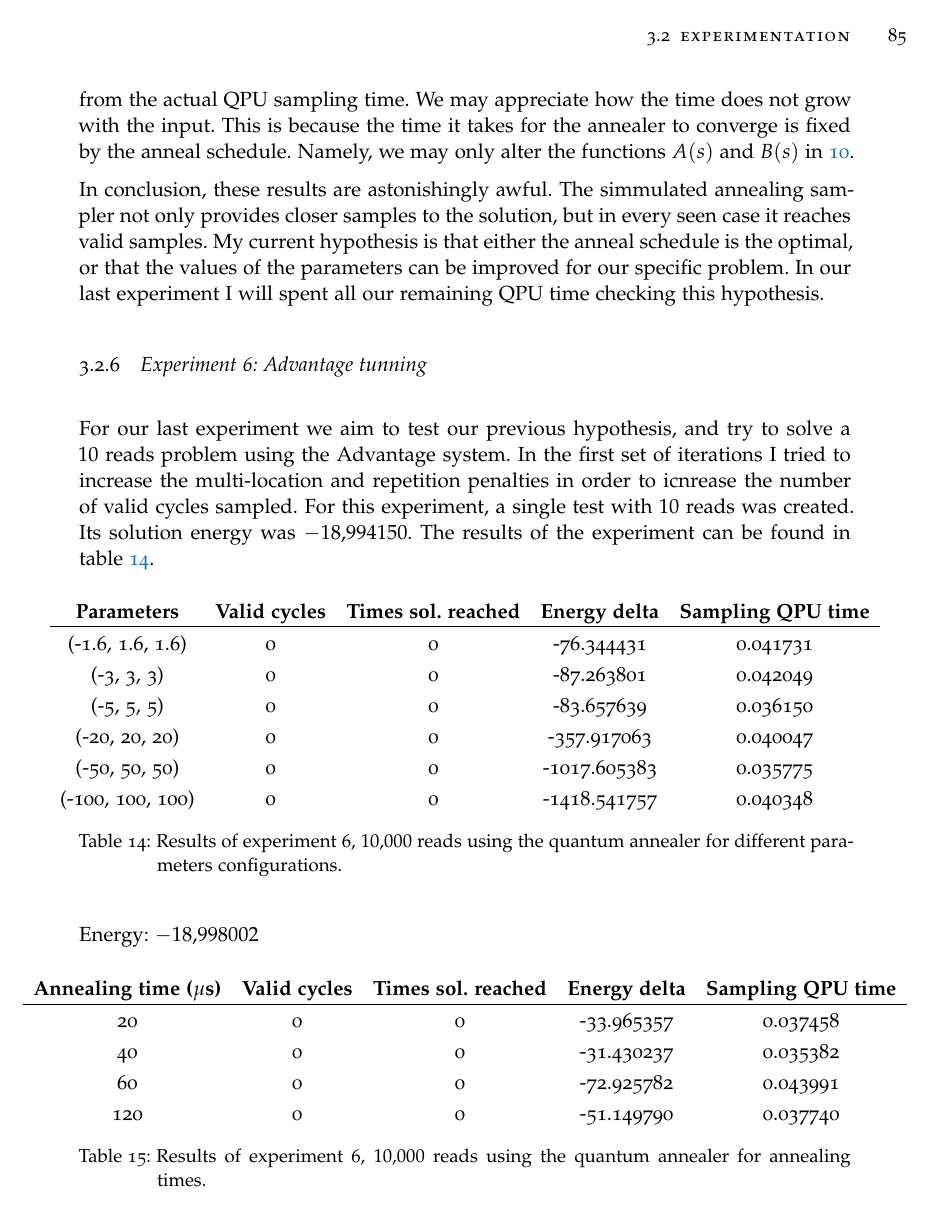
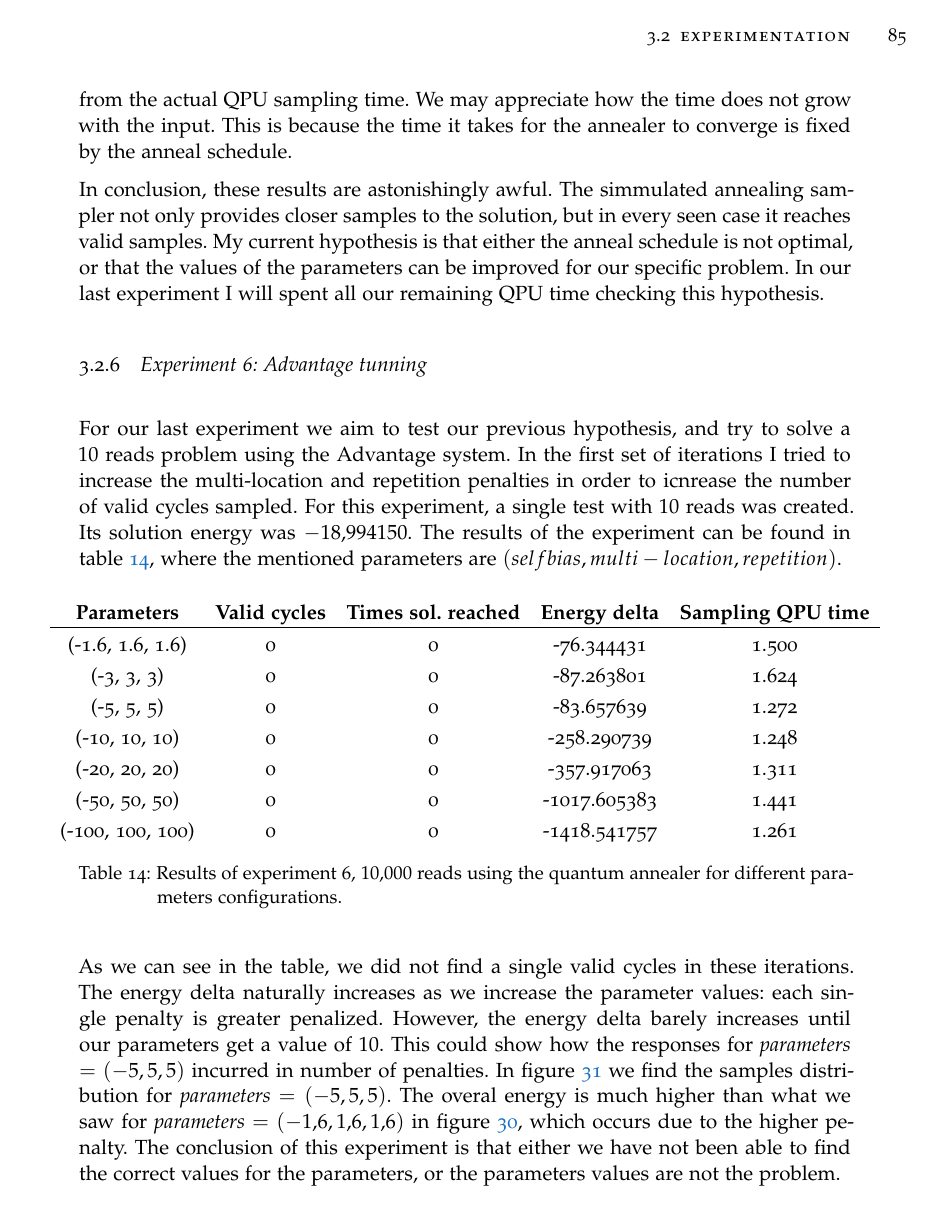
Before and after one commit to Ocete/TFG, a LaTeX thesis (thesis/main.tex, which reads thesis/chapters/chapter3_GenomeAssembly.tex): page 85 of 89 before the commit and page 85 of 90 after it. Compiled offline with pdfLaTeX; a missing font is replaced by an installed copy or a similar font.

Commit message:
Experiment 6 finished

```diff
--- a/thesis/chapters/chapter3_GenomeAssembly.tex
+++ b/thesis/chapters/chapter3_GenomeAssembly.tex
@@ -511,17 +511,15 @@ Not only the responses are not valid, they are quite far from the solution. We c
 
 We can see how in the $4$ reads experiment, most of the samples group around $0$ energy, an only a very few are actually close to the solution, which is actually reached. However, in the $10$ reads experiment, most of the samples are gathered around $00/150$ energy, this solutions arenot only invalid but just unusable.
 
-Lastly, let us comment the QPU sampling time. This value is provided directly by Leap. From our code we cannot separate the connection and other computations from the actual QPU sampling time. We may appreciate how the time does not grow with the input. This is because the time it takes for the annealer to converge is fixed by the anneal schedule. Namely, we may only alter the functions $A(s)$ and $B(s)$ in \ref{fig:dwave-annealing-functions}.
+Lastly, let us comment the QPU sampling time. This value is provided directly by Leap. From our code we cannot separate the connection and other computations from the actual QPU sampling time. We may appreciate how the time does not grow with the input. This is because the time it takes for the annealer to converge is fixed by the anneal schedule.
 
-In conclusion, these results are astonishingly awful. The simmulated annealing sampler not only provides closer samples to the solution, but in every seen case it reaches valid samples. My current hypothesis is that either the anneal schedule is the optimal, or that the values of the parameters can be improved for our specific problem. In our last experiment I will spent all our remaining QPU time checking this hypothesis.
+In conclusion, these results are astonishingly awful. The simmulated annealing sampler not only provides closer samples to the solution, but in every seen case it reaches valid samples. My current hypothesis is that either the anneal schedule is not optimal, or that the values of the parameters can be improved for our specific problem. In our last experiment I will spent all our remaining QPU time checking this hypothesis.
 
 
 \subsection{Experiment 6: Advantage tunning}
 
 
-For our last experiment we aim to test our previous hypothesis, and try to solve a $10$ reads problem using the Advantage system. In the first set of iterations I tried to increase the multi-location and repetition penalties in order to icnrease the number of valid cycles sampled. For this experiment, a single test with $10$ reads was created. Its solution energy was  $-18.994150$. The results of the experiment can be found in table \ref{tab:exp6_1}.
-
-% TODO: comentar la tabla y que significa "Parameters"
+For our last experiment we aim to test our previous hypothesis, and try to solve a $10$ reads problem using the Advantage system. In the first set of iterations I tried to increase the multi-location and repetition penalties in order to icnrease the number of valid cycles sampled. For this experiment, a single test with $10$ reads was created. Its solution energy was  $-18.994150$. The results of the experiment can be found in table \ref{tab:exp6_1}, where the mentioned parameters are $(self bias, multi-location, repetition)$.
 
 \begin{table}[H]
 	\centering
@@ -529,17 +527,18 @@ For our last experiment we aim to test our previous hypothesis, and try to solve
 		\begin{tabular}{ccccc}
 			\textbf{Parameters} & \textbf{Valid cycles} & \textbf{Times sol. reached} & \textbf{Energy delta} & \textbf{Sampling QPU time} \\
 			\hline
-			(-1.6, 1.6, 1.6)	& 0		& 0			& -76.344431	&	0.041731 \\
-			(-3, 3, 3)			& 0		& 0			& -87.263801	&	0.042049 \\
-			(-5, 5, 5)			& 0		& 0			& -83.657639	&	0.036150 \\
-			(-20, 20, 20)		& 0		& 0			& -357.917063	&	0.040047 \\
-			(-50, 50, 50)		& 0		& 0			& -1017.605383 	&	0.035775 \\
-			(-100, 100, 100)	& 0		& 0			& -1418.541757 	&	0.040348
+			(-1.6, 1.6, 1.6)	& 0		& 0			& -76.344431	&	1.500 \\
+			(-3, 3, 3)			& 0		& 0			& -87.263801	&	1.624 \\
+			(-5, 5, 5)			& 0		& 0			& -83.657639	&	1.272 \\
+			(-10, 10, 10)		& 0		& 0			& -258.290739	&	1.248 \\
+			(-20, 20, 20)		& 0		& 0			& -357.917063	&	1.311 \\
+			(-50, 50, 50)		& 0		& 0			& -1017.605383 	&	1.441 \\
+			(-100, 100, 100)	& 0		& 0			& -1418.541757 	&	1.261
 		\end{tabular}
 	}
 	\caption{Results of experiment 6, $10.000$ reads using the quantum annealer for different parameters configurations.}
 	\label{tab:exp6_1}
 \end{table}
 
+As we can see in the table, we did not find a single valid cycles in these iterations. The energy delta naturally increases as we increase the parameter values: each single penalty is greater penalized. However, the energy delta barely increases until our parameters get a value of $10$. This could show how the responses for \emph{parameters} $= (-5, 5, 5)$ incurred in number of penalties. In figure \ref{fig:exp6_1} we find the samples distribution for \emph{parameters} $= (-5, 5, 5)$. The overal energy is much higher than what we saw for \emph{parameters} $= (-1.6, 1.6, 1.6)$ in figure \ref{fig:exp5_2}, which occurs due to the higher penalty. The conclusion of this experiment is that either we have not been able to find the correct values for the parameters, or the parameters values are not the problem.
 
-Energy: $-18.998002$
@@ -546,3 +549,9 @@ Energy: $-18.998002$
+	\label{fig:exp6_1}
+\end{figure}
+
+Finally, we try changing the anneal schedule. There two possible parameters that we may modify in this sense: the \emph{annealing time} -time let for the annealer to converge-, or the \emph{anneal schedule} -which modifies the annealing functions as defined in figure \ref{fig:dwave-annealing-functions}. Since my initial hypothesis was that the annealer did not have enough time to find good solutions, let us focussed on the former tfor our last experiments.
+
+The anneal time is sec in microseconds, with a default value of $20$. Although the initial idea was to start with that value and make it progressively higher, at this point I was able to submit only one more worthy experiment, with a anneal time of $40$ microseconds. This was due to a bug in the D-Wave $get_solver()$ function, which did not read the annealing time correctly and led to some invalid experiments in the last minute. We can see the obtained results in table \ref{tab:exp6_2}.
 
 \begin{table}[H]
 	\centering
@@ -550,12 +559,10 @@ Energy: $-18.998002$
 		\begin{tabular}{ccccc}
 			\textbf{Annealing time ($\mu$s)} & \textbf{Valid cycles} & \textbf{Times sol. reached} & \textbf{Energy delta} & \textbf{Sampling QPU time} \\
 			\hline
-			20	& 0		& 0			& -33.965357	& 0.037458 \\
-			40	& 0		& 0			& -31.430237	& 0.035382 \\
-			60	& 0		& 0			& -72.925782	& 0.043991 \\
-			120	& 0		& 0			& -51.149790	& 0.037740 \\
+			20	& 0		& 0			& -76.344431	& 1.500 \\
+			40	& 0		& 0			& -57.944162	& 1.573
 		\end{tabular}
 	}
-	\caption{Results of experiment 6, $10.000$ reads using the quantum annealer for annealing times.}
+	\caption{Results of experiment 6, $10.000$ reads using different annealing times.}
 	\label{tab:exp6_2}
 \end{table}
```
Also changed, not shown: thesis/figures/experiments/exp6_1.png (added), thesis/chapters/chapter3_GenomeAssembly.tex (10 more changed lines), 1 other file.
